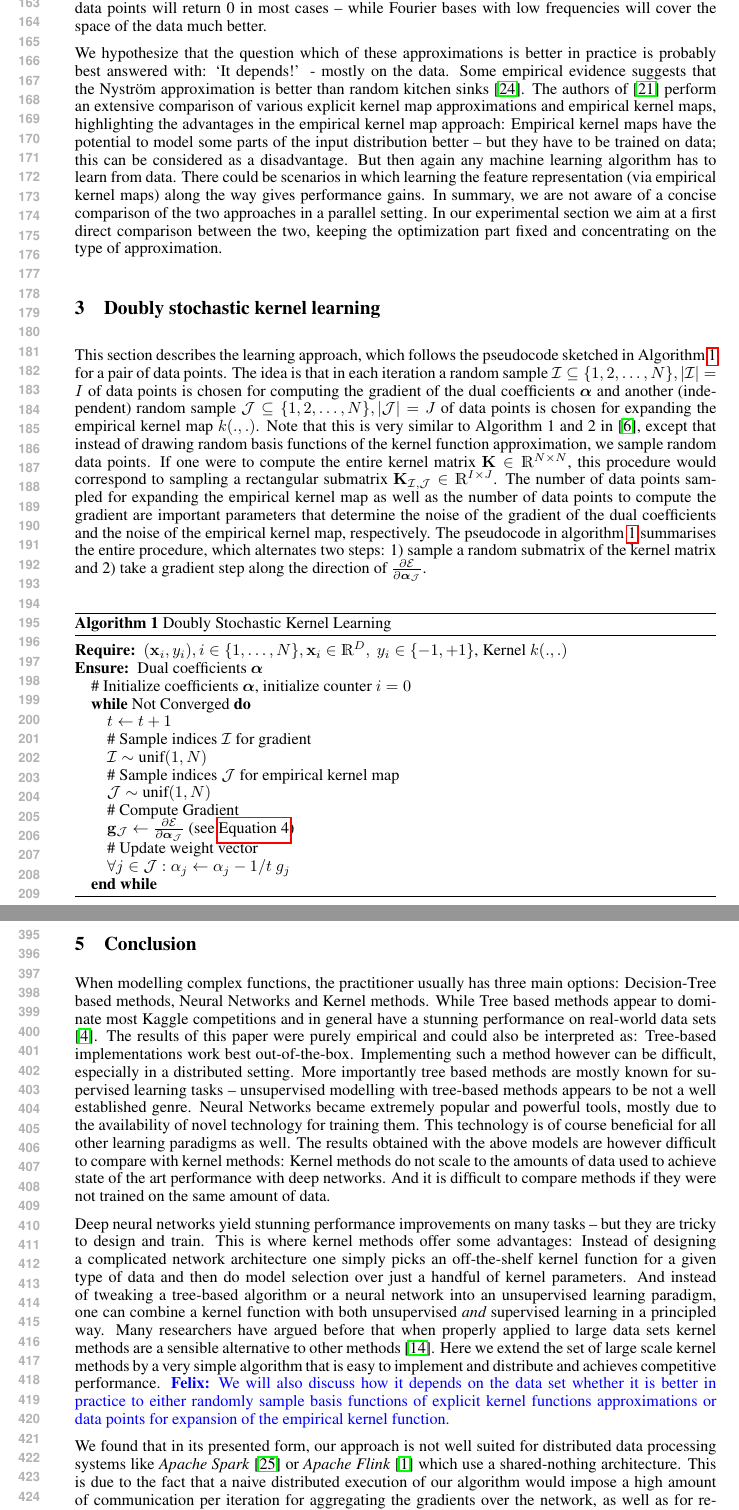
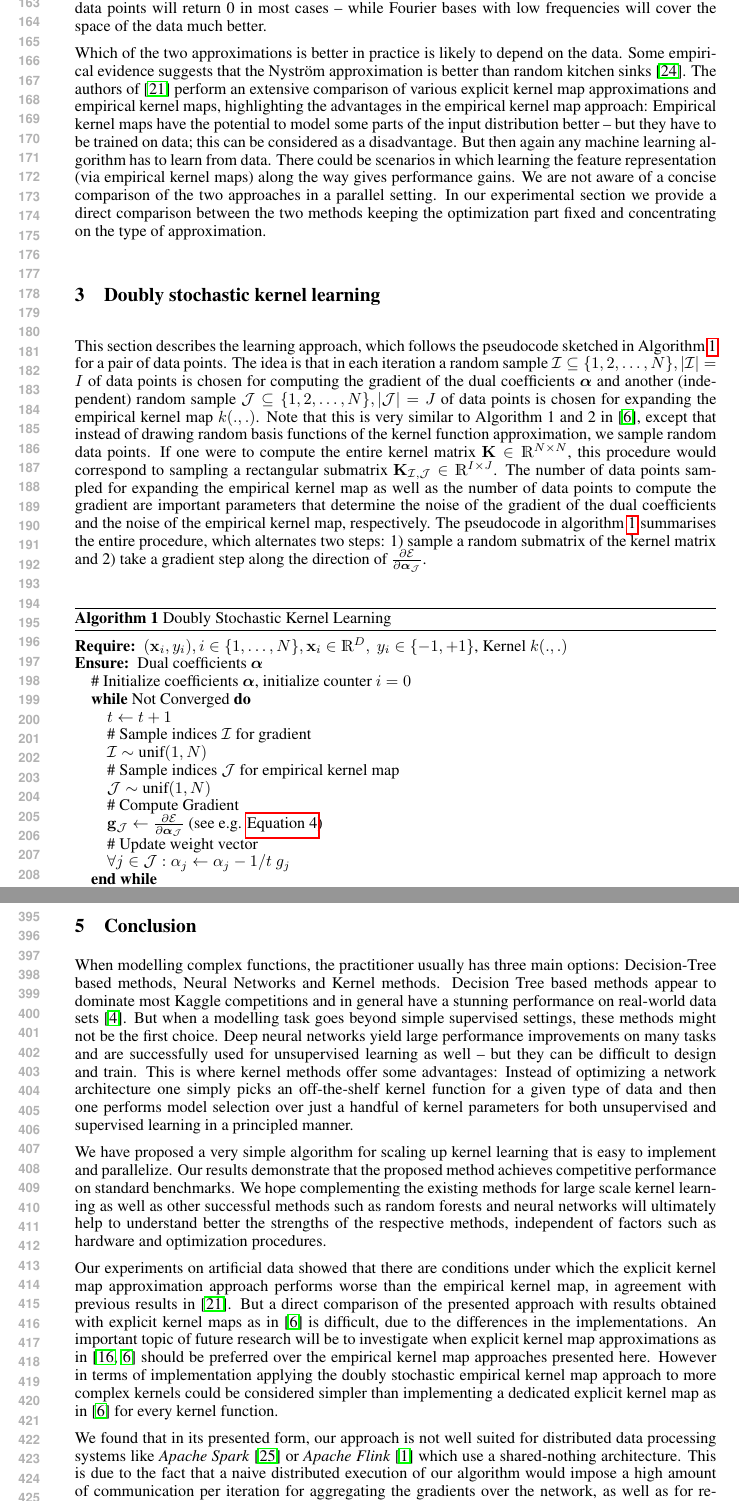
Before and after one commit to afcarl/doubly_random_svm, a LaTeX paper (doc/dsekl_nips/dskl.tex): two parts of pages 4 and 8 of 9, joined at a grey line, cut so that both start at the same text. Compiled offline with pdfLaTeX.

Commit message:
Polished conclusion.

```diff
--- a/doc/dsekl_nips/dskl.tex
+++ b/doc/dsekl_nips/dskl.tex
@@ -152,8 +152,8 @@ There are two main problems with these approaches. For one, a large number of da
 \paragraph{Which approximation is better?}
 Both approaches, {\em implicit kernel maps} and {\em explicit kernel maps}, are similar in that they approximate a potentially infinite dimensional space $\mathcal{S}$. The main difference is that for empirical kernel map approaches, the approximation samples data points (and in most cases simply {\em discards} a lot of data points), while in the case of explicit kernel map approximations the approximation samples random Fourier basis functions. In practice there are many limitations on how much data can be acquired and how much data can be processed efficiently. The type of data can also make a difference in the performance of either approximation: When using the empirical kernel map on extremely sparse data, the empirical kernel function evaluated on a small subset of data points will return 0 in most cases -- while Fourier bases with low frequencies will cover the space of the data much better.
 
-We hypothesize that the question which of these approximations is better in practice is probably best answered with: `It depends!' - mostly on the data.
-Some empirical evidence suggests that the Nystr\"om approximation is better than random kitchen sinks \cite{Yang2012}. The authors of \cite{Vedaldi2010} perform an extensive comparison of various explicit kernel map approximations and empirical kernel maps, highlighting the advantages in the empirical kernel map approach: Empirical kernel maps have the potential to model some parts of the input distribution better -- but they have to be trained on data; this can be considered as a disadvantage. But then again any machine learning algorithm has to learn from data. There could be scenarios in which learning the feature representation (via empirical kernel maps) along the way gives performance gains. In summary, we are not aware of a concise comparison of the two approaches in a parallel setting. In our experimental section we aim at a first direct comparison between the two, keeping the optimization part fixed and concentrating on the type of approximation.
+Which of the two approximations is better in practice is likely to depend on the data.
+Some empirical evidence suggests that the Nystr\"om approximation is better than random kitchen sinks \cite{Yang2012}. The authors of \cite{Vedaldi2010} perform an extensive comparison of various explicit kernel map approximations and empirical kernel maps, highlighting the advantages in the empirical kernel map approach: Empirical kernel maps have the potential to model some parts of the input distribution better -- but they have to be trained on data; this can be considered as a disadvantage. But then again any machine learning algorithm has to learn from data. There could be scenarios in which learning the feature representation (via empirical kernel maps) along the way gives performance gains. We are not aware of a concise comparison of the two approaches in a parallel setting. In our experimental section we provide a direct comparison between the two methods keeping the optimization part fixed and concentrating on the type of approximation.
 %
 \section{Doubly stochastic kernel learning}\label{sec:dskl}
 This section describes the learning approach, which follows the pseudocode sketched in Algorithm \autoref{alg:dskl} for a pair of data points. The idea is that in each iteration a random sample $\mathcal{I}\subseteq\{1,2,\dots,N\}, |\mathcal{I}|=I$ of data points is chosen for computing the gradient of the dual coefficients $\va$ and another (independent) random sample  $\mathcal{J}\subseteq\{1,2,\dots,N\}, |\mathcal{J}|=J$ of data points is chosen for expanding the empirical kernel map $k(.,.)$. Note that this is very similar to Algorithm 1 and 2 in \cite{Dai2014}, except that instead of drawing random basis functions of the kernel function approximation, we sample random data points. If one were to compute the entire kernel matrix $\vec{K}\in\R^{N\times N}$, this procedure would correspond to sampling a rectangular submatrix $\vec{K}_{\mathcal{I,J}}\in\R^{I\times J}$. The number of data points sampled for expanding the empirical kernel map as well as the number of data points to compute the gradient are important parameters that determine the noise of the gradient of the dual coefficients and the noise of the empirical kernel map, respectively. The pseudocode in algorithm \autoref{alg:dskl} summarises the entire procedure, which alternates two steps: 1) sample a random submatrix of the kernel matrix and 2) take a gradient step along the direction of $\frac{\partial\mathcal{E}}{\partial \va_{\mathcal{J}}}$.
@@ -172,7 +172,7 @@ This section describes the learning approach, which follows the pseudocode sketc
    \STATE \# Sample indices $\mathcal{J}$ for empirical kernel map
    \STATE $\mathcal{J}\sim\text{unif}(1,N)$
    \STATE \# Compute Gradient
-   \STATE $\vec{g}_{\mathcal{J}} \gets \frac{\partial \mathcal{E}}{\partial\va_{\mathcal{J}}}$ (see \autoref{eq:svm_gradient})
+   \STATE $\vec{g}_{\mathcal{J}} \gets \frac{\partial \mathcal{E}}{\partial\va_{\mathcal{J}}}$ (see e.g. \autoref{eq:svm_gradient})
    \STATE \# Update weight vector
    \STATE $\forall j\in\mathcal{J}: \alpha_j\gets\alpha_j - 1/t~ g_j$
    \ENDWHILE
@@ -375,14 +375,14 @@ A possible explanation for the drop in speedup using more than 30 cores could be
 % We first run a scale-out experiment to determine how our implementation scales with increasing cluster resources. We use the \textit{mnist8m} dataset with 8 million observations, consisting of 784 features each, giving us a matrix with more than $6$ billion cells as input data. We run our spark implementation of Algorithm~\ref{alg:dskl_svm_distributed} on this dataset on a cluster comprised of 24 machines and choose the sample sizes in a way that the aggregate sample size amounts to the full dataset. We start by leveraging 6 machines and subsequently increase this number to 9, 12, 18 and the full 24 machines. We measure the runtime for each subsequent run; On the full cluster, an iteration takes approximately 6 seconds\footnote{note that our implementation is a proof of concept in Scala; there is much rooom for performance improvements by using a language like C++ and native matrix libraries; furthermore, the runtime is dependent on the number of samples drawn}; We compute the speedups in comparison to the smallest setup (c.f.,~Figure~\ref{fig:scalability}) and find that increasing the cluster resources results in a roughly linear speedup. Although the speedups are far from perfect, mostly due to the costly broadcast operation, our algorithm shows the desired scalability property: the ability to handle more data by simply increasing cluster resources.
 
 \section{Conclusion}
-When modelling complex functions, the practitioner usually has three main options: Decision-Tree based methods, Neural Networks and Kernel methods. While Tree based methods appear to dominate most Kaggle competitions and in general have a stunning performance on real-world data sets \cite{Caruana2006}. The results of this paper were purely empirical and could also be interpreted as: Tree-based implementations work best out-of-the-box. Implementing such a method however can be difficult, especially in a distributed setting. More importantly tree based methods are mostly known for supervised learning tasks -- unsupervised modelling with tree-based methods appears to be not a well established genre. Neural Networks became extremely popular and powerful tools, mostly due to the availability of novel technology for training them. This technology is of course beneficial for all other learning paradigms as well. The results obtained with the above models are however difficult to compare with kernel methods: Kernel methods do not scale to the amounts of data used to achieve state of the art performance with deep networks. And it is difficult to compare methods if they were not trained on the same amount of data.
+When modelling complex functions, the practitioner usually has three main options: Decision-Tree based methods, Neural Networks and Kernel methods. Decision Tree based methods appear to dominate most Kaggle competitions and in general have a stunning performance on real-world data sets \cite{Caruana2006}. But when a modelling task goes beyond simple supervised settings, these methods might not be the first choice. Deep neural networks yield large performance improvements on many tasks and are successfully used for unsupervised learning as well -- but they can be difficult to design and train.
+This is where kernel methods offer some advantages: Instead of optimizing a network architecture one simply picks an off-the-shelf kernel function for a given type of data and then one performs model selection over just a handful of kernel parameters for both unsupervised and supervised learning in a principled manner.
 
-%From a theoretical standpoint one could argue that there is not much reason to believe why kernel methods should be superior or inferior to neural networks; following the universal approximation theorem  \cite{Cybenko1989}, any function can be approximated with a single hidden layer. And even many introductory tutorials to neural networks highlight the commonalities between these shallow neural networks and kernel machines.
+We have proposed a very simple algorithm for scaling up kernel learning that is easy to implement and parallelize. Our results demonstrate that the proposed method achieves competitive performance on standard benchmarks. We hope complementing the existing methods for large scale kernel learning as well as other successful methods such as random forests and neural networks will ultimately help to understand better the strengths of the respective methods, independent of factors such as hardware and optimization procedures.
 
-Deep neural networks yield stunning performance improvements on many tasks -- but they are tricky to design and train.
-This is where kernel methods offer some advantages: Instead of designing a complicated network architecture one simply picks an off-the-shelf kernel function for a given type of data and then do model selection over just a handful of kernel parameters. And instead of tweaking a tree-based algorithm or a neural network into an unsupervised learning paradigm, one can combine a kernel function with both unsupervised {\em and} supervised learning in a principled way.
-Many researchers have argued before that when properly applied to large data sets kernel methods are a sensible alternative to other methods \cite{Lu2014}. Here we extend the set of large scale kernel methods by a very simple algorithm that is easy to implement and distribute and achieves competitive performance.
-\felix{We will also discuss how it depends on the data set whether it is better in practice to either randomly sample basis functions of explicit kernel functions approximations or data points for expansion of the empirical kernel function. }
+%One reason for the success of neural networks was the availability of new hardware for training them. This technology can be beneficial for other learning paradigms as well, including the approach presented here. A direction of future research is to speed up the parallel implementation using graphics cards.
+
+Our experiments on artificial data showed that there are conditions under which the explicit kernel map approximation approach performs worse than the empirical kernel map, in agreement with previous results in \cite{Vedaldi2010}. But a direct comparison of the presented approach with results obtained with explicit kernel maps as in \cite{Dai2014} is difficult, due to the differences in the implementations. An important topic of future research will be to investigate when explicit kernel map approximations as in \cite{Rahimi2008, Dai2014} should be preferred over the empirical kernel map approaches presented here. However in terms of implementation applying the doubly stochastic empirical kernel map approach to more complex kernels could be considered simpler than implementing a dedicated explicit kernel map as in \cite{Dai2014} for every kernel function.
 
 We found that in its presented form, our approach is not well suited for distributed data processing systems like \textit{Apache Spark}~\cite{Zaharia2012} or \textit{Apache Flink}~\cite{Alexandrov2014} which use a shared-nothing architecture. This is due to the fact that a naive distributed execution of our algorithm would impose a high amount of communication per iteration for aggregating the gradients over the network, as well as for re-distributing the updated parameter vector. A variant that updates parameters locally on the slaves in the cluster, and only updates the global model from time to time (thereby reducing inter-machine communication) could be worth to look into in the future. Another interesting direction would be implement the doubly stochastic approach on graphics cards, to leverage their potential for massive parallel computation, which our algorithm amends itself to.
 
```
Also changed, not shown: doc/dsekl_nips/dskl.tex (12 more changed lines).
